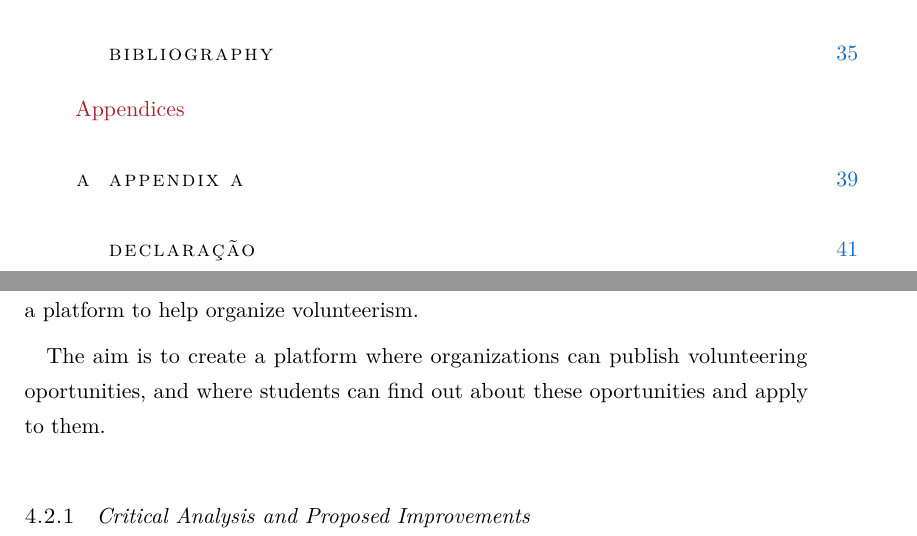
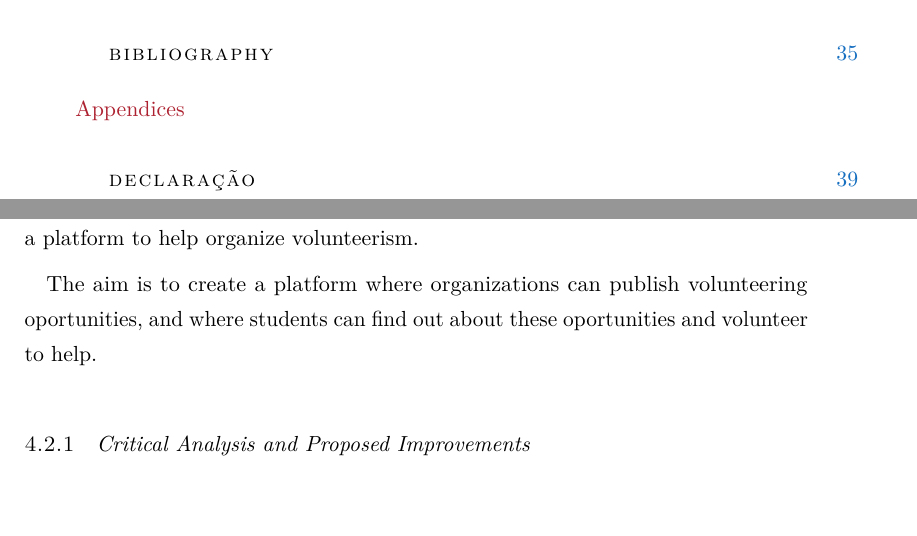
Before and after one commit to xQsme/report-MCIF, a LaTeX thesis (main.tex, which reads Chapters/Projects.tex): two parts of pages 12 and 51 of 59, joined at a grey line, cut so that both start at the same text, the shorter picture padded with empty space. The pictures show the PDF file main.pdf that the author committed with the source.

Commit message:
diagrams

```diff
--- a/Chapters/Projects.tex
+++ b/Chapters/Projects.tex
@@ -14,6 +14,6 @@
 
 IGiveU is a project that was proposed by students, who had the idea of implementing a platform to help organize volunteerism.
 
-The aim is to create a platform where organizations can publish volunteering oportunities, and where students can find out about these oportunities and apply to them.
+The aim is to create a platform where organizations can publish volunteering oportunities, and where students can find out about these oportunities and volunteer to help.
 
 \subsection{Critical Analysis and Proposed Improvements}
```
Also changed, not shown: main.pdf, 1 other file.
